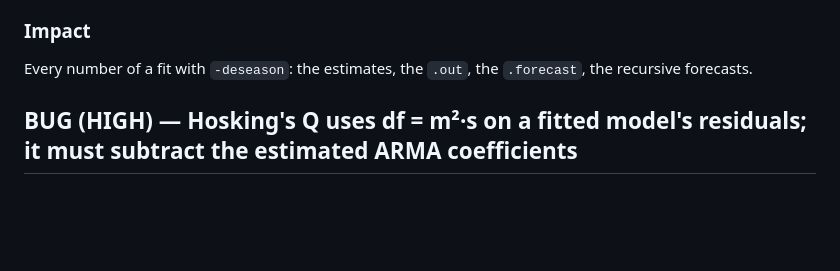
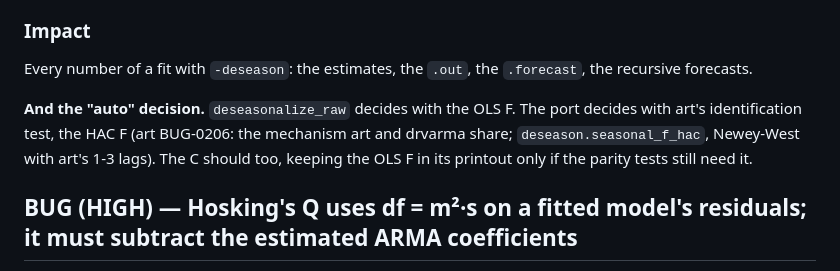
Before and after one commit to davidesg/atsw-gui, a Markdown page: engines/drvarma/BUGS.md, the part around the change. Rendered like a GitHub page; blank space fills up the shorter version.

Commit message:
drvarma BUGS: the auto deseasonalization decides with art's HAC F
Co-Authored-By: Claude Opus 5.5 (1M context) <noreply@anthropic.com>

```diff
--- a/engines/drvarma/BUGS.md
+++ b/engines/drvarma/BUGS.md
@@ -404,6 +404,12 @@ VAR(3) with mean, residual ACF(12) (band ±0.136): IPC_FR +0.147 in levels,
 Every number of a fit with `-deseason`: the estimates, the `.out`, the
 `.forecast`, the recursive forecasts.
 
+**And the "auto" decision.** `deseasonalize_raw` decides with the OLS F. The
+port decides with art's identification test, the HAC F (art BUG-0206: the
+mechanism art and drvarma share; `deseason.seasonal_f_hac`, Newey-West with
+art's 1-3 lags). The C should too, keeping the OLS F in its printout only if
+the parity tests still need it.
+
 ## BUG (HIGH) — Hosking's Q uses df = m²·s on a fitted model's residuals; it must subtract the estimated ARMA coefficients
 
 **Found:** 2026-10-04 (Python port, `drvarma-python` BUG-0015; fixed there in 0.2.0).
```
